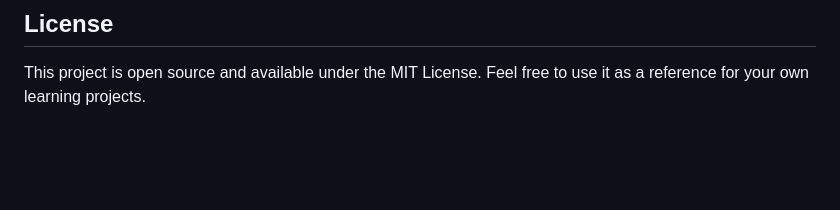
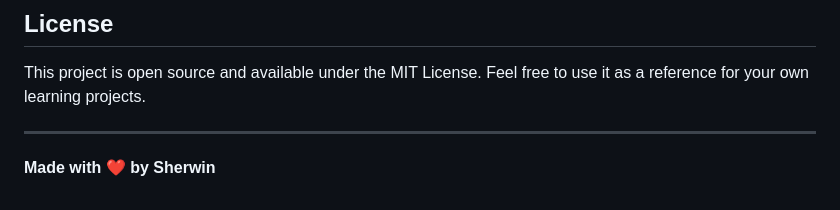
Before and after one commit to SherwinjClitus/Nostra, a Markdown page: README.md, the part around the change. GitHub-like rendering; blank space fills up the shorter version.

Commit message:
Add footer with creator's name and heart emoji

```diff
--- a/README.md
+++ b/README.md
@@ -114,3 +114,7 @@ These features are not currently implemented but represent potential enhancement
 ## License
 
 This project is open source and available under the MIT License. Feel free to use it as a reference for your own learning projects.
+
+---
+
+**Made with ❤️ by Sherwin**
```
